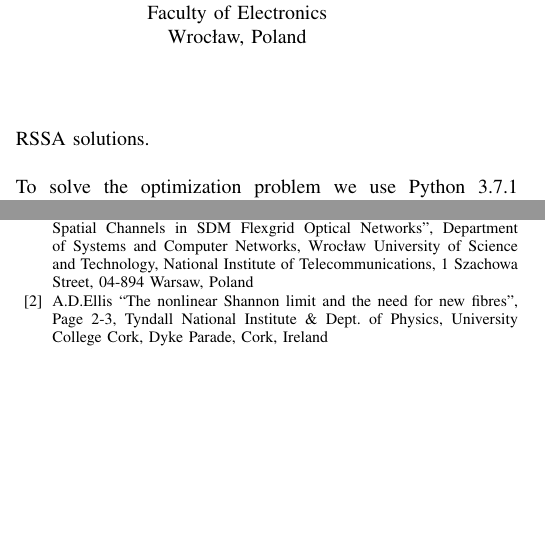
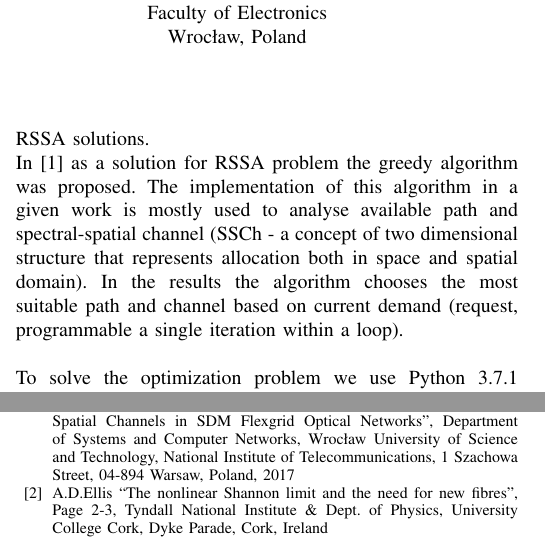
Before and after one commit to bakowroc/network-optimization, a LaTeX paper (report/document.tex): two parts of the columns of page 1 of 2, joined at a grey line, cut so that both start at the same text, the shorter picture padded with empty space. Compiled offline with pdfLaTeX; a missing font is replaced by an installed copy or a similar font; a LaTeX package or settings file that is missing is left out.

Commit message:
Add some RSSA references

```diff
--- a/report/document.tex
+++ b/report/document.tex
@@ -46,6 +46,8 @@ This document describes a solution for such problem by implementing algorithms i
 To better understand the problem it is necessary to achieve some basic knowledge about how the SDM networks are built and what solution are used there (e.g. in physical fiber links) \cite{sdm-intro}.
 \\ \\
 With SDM networks comes the problem of routing space and spectrum allocation (RSSA) inside a network which can be solved by using many methods and algorithms. In \cite{wb-box} the solution about  switching node designs as a extended black box was mentioned. It stands with comparison to the concept of optical white box which is a more flexible and scalable alternative for such networks as SDM. However, black and white box solutions are related more to routing, modulation, spectrum and core allocation (RMSCA) than to RSSA but some concepts and parts of solutions might be applied as a RSSA solutions.
+\\
+In \cite{sdm-walko} as a solution for RSSA problem the greedy algorithm was proposed. The implementation of this algorithm in a given work is mostly used to analyse available path and spectral-spatial channel (SSCh - a concept of two dimensional structure that represents allocation both in space and spatial domain). In the results the algorithm chooses the most suitable path and channel based on current demand (request, programmable a single iteration within a loop).
 \\ \\
 To solve the optimization problem we use Python 3.7.1 \cite{python} programming language due to it's flexibility and huge amount of well developed mathematics and data structures packages. Python is also the language we know the most among the others so we can be sure solving the problem within it is going to go without solving side problems such as language syntax.
 \\ \\
@@ -56,7 +58,7 @@ In a summary of this project we include some of data plots. To make it easy and
 \begin{thebibliography}{00}
 
 \bibitem{sdm-walko} P. Lechowicz, K. Walkowiak, M. Klinkowski ``Selection of Spectral-Spatial Channels in SDM
-Flexgrid Optical Networks'', Department of Systems and Computer Networks, Wrocław University of Science and Technology, National Institute of Telecommunications, 1 Szachowa Street, 04-894 Warsaw, Poland
+Flexgrid Optical Networks'', Department of Systems and Computer Networks, Wrocław University of Science and Technology, National Institute of Telecommunications, 1 Szachowa Street, 04-894 Warsaw, Poland, 2017
 
 \bibitem{shannon} A.D.Ellis ``The nonlinear Shannon limit and the need for new fibres'', Page 2-3, Tyndall National Institute \& Dept. of Physics, University College Cork, Dyke Parade, Cork, Ireland
 
```
